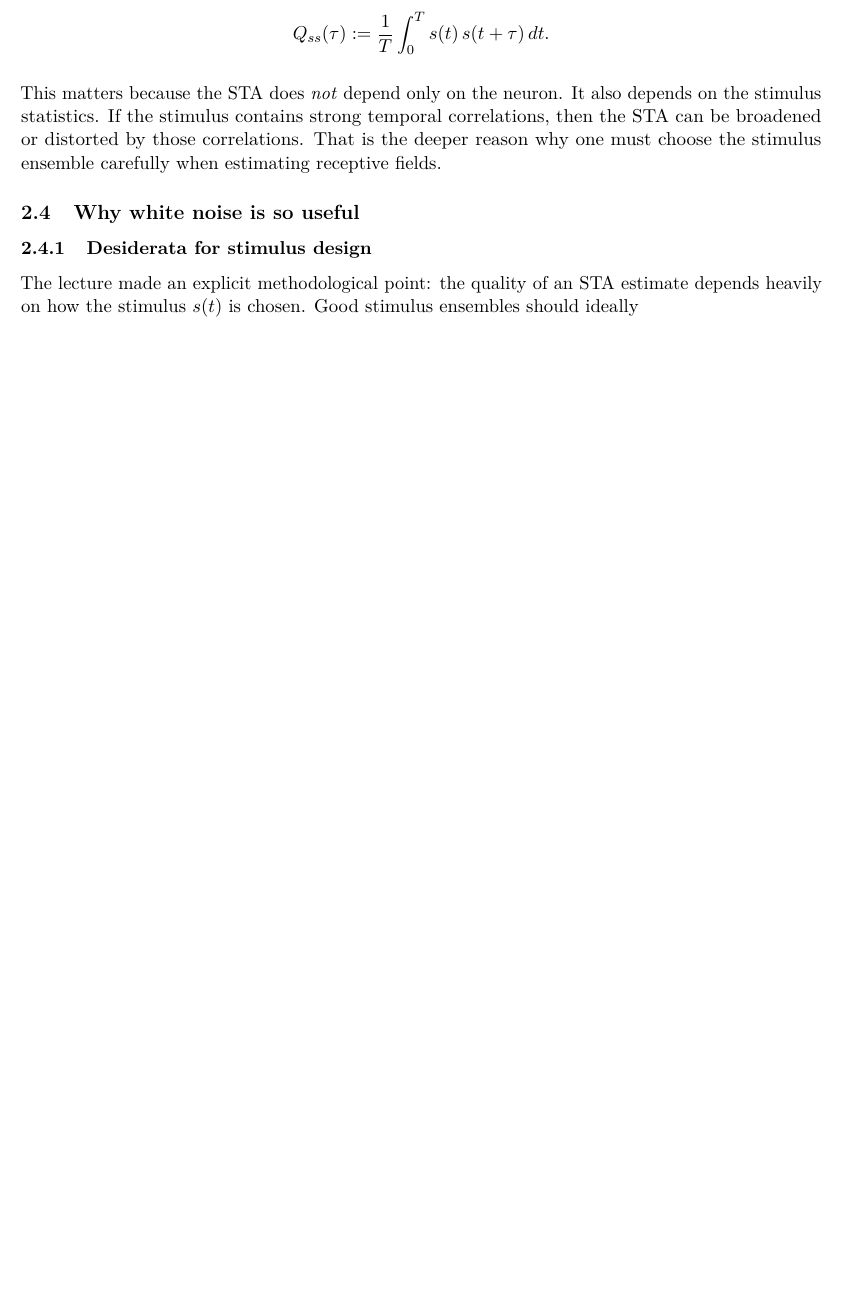
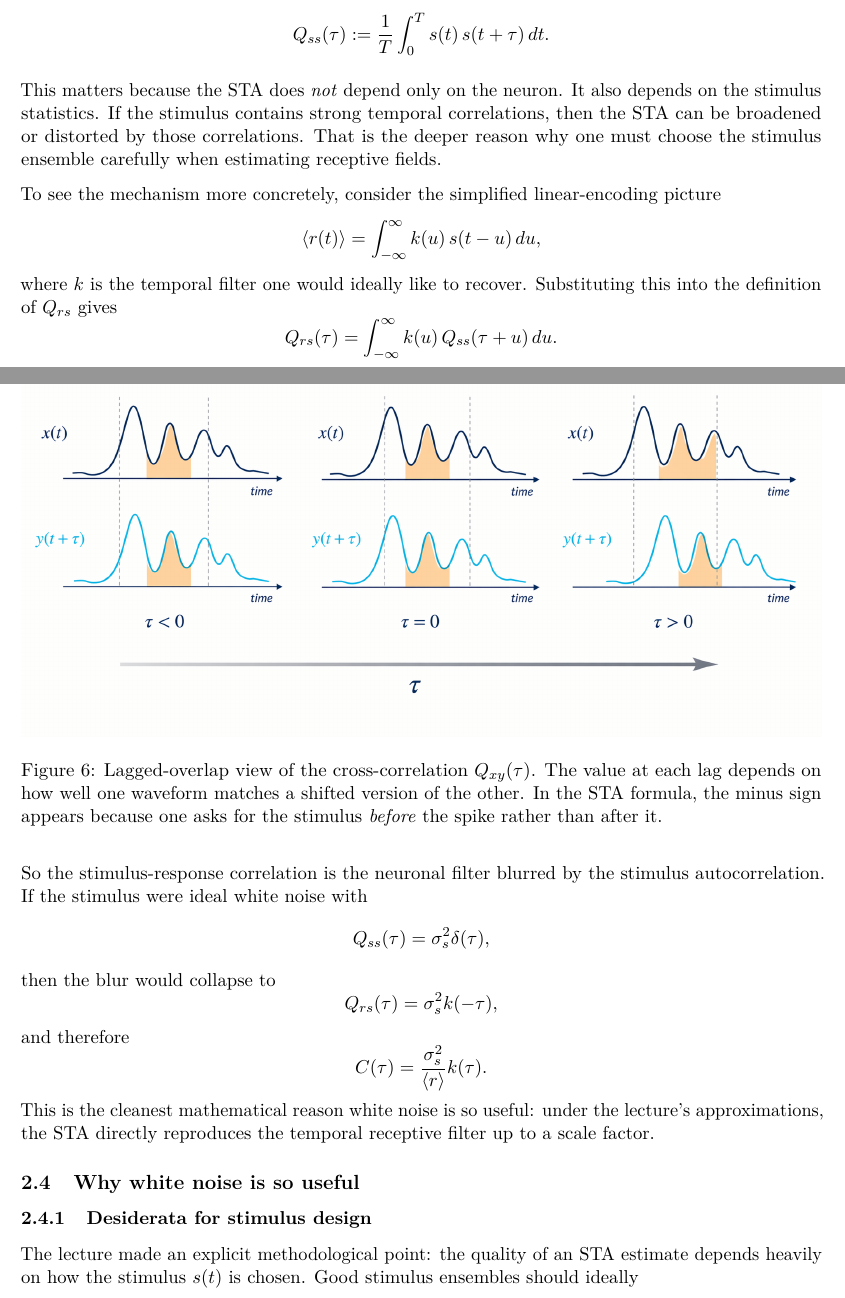
Before and after one commit to arjunpur/lecture-notes, a LaTeX document (courses/acquisition-and-analysis-of-neural-data-summer/main.tex): part of page 15 of 19 before the commit and two parts of pages 17 and 18 of 23 after it, the two joined at a grey line, cut so that both start at the same text, the shorter picture padded with empty space. The pictures show the PDF file courses/acquisition-and-analysis-of-neural-data-summer/acquisition-and-analysis-of-neural-data-summer-lecture-notes.pdf that the author committed with the source.

Commit message:
Add AAND lecture 2 correlation aside

```diff
--- a/courses/acquisition-and-analysis-of-neural-data-summer/main.tex
+++ b/courses/acquisition-and-analysis-of-neural-data-summer/main.tex
@@ -568,0 +583,5 @@ This identity is conceptually important. The STA is not just an ad hoc average;
+Q_{xy}(\tau)=\frac{1}{T}\int_0^T x(t)\,y(t+\tau)\,dt
+\]
+compares one signal with a shifted copy of the other. Large positive values mean that peaks in $x$ tend to line up with peaks in the shifted $y$; negative values mean that peaks in one signal tend to line up with troughs in the other. The special case
+\[
+Q_{xx}(0)=\frac{1}{T}\int_0^T x(t)^2\,dt \ge 0
@@ -569,3 +600,9 @@ This identity is conceptually important. The STA is not just an ad hoc average;
+\begin{figure}[h]
+\centering
+\includegraphics[width=\textwidth]{figures/aand-correlation-lagged-overlap.png}
+\caption{Lagged-overlap view of the cross-correlation $Q_{xy}(\tau)$. The value at each lag depends on how well one waveform matches a shifted version of the other. In the STA formula, the minus sign appears because one asks for the stimulus \emph{before} the spike rather than after it.}
+\end{figure}
+
 \subsubsection{Autocorrelation and why the stimulus ensemble matters}
 
 The lecture also reviewed the autocorrelation of a signal:
@@ -578,6 +615,34 @@ Q_{ss}(\tau) := \frac{1}{T}\int_0^T s(t)\,s(t+\tau)\,dt.
 \]
 
 This matters because the STA does \emph{not} depend only on the neuron. It also depends on the stimulus statistics. If the stimulus contains strong temporal correlations, then the STA can be broadened or distorted by those correlations. That is the deeper reason why one must choose the stimulus ensemble carefully when estimating receptive fields.
+
+To see the mechanism more concretely, consider the simplified linear-encoding picture
+\[
+\langle r(t) \rangle = \int_{-\infty}^{\infty} k(u)\,s(t-u)\,du,
+\]
+where $k$ is the temporal filter one would ideally like to recover. Substituting this into the definition of $Q_{rs}$ gives
+\[
+Q_{rs}(\tau)=\int_{-\infty}^{\infty} k(u)\,Q_{ss}(\tau+u)\,du.
+\]
+So the stimulus-response correlation is the neuronal filter blurred by the stimulus autocorrelation. If the stimulus were ideal white noise with
+\[
+Q_{ss}(\tau)=\sigma_s^2\delta(\tau),
+\]
+then the blur would collapse to
+\[
+Q_{rs}(\tau)=\sigma_s^2 k(-\tau),
+\]
+and therefore
+\[
+C(\tau)=\frac{\sigma_s^2}{\langle r \rangle}k(\tau).
+\]
+This is the cleanest mathematical reason white noise is so useful: under the lecture's approximations, the STA directly reproduces the temporal receptive filter up to a scale factor.
+
+\begin{figure}[h]
+\centering
+\includegraphics[width=\textwidth]{figures/aand-autocorrelation-white-noise.png}
+\caption{Autocorrelation controls how much the stimulus smears reverse-correlation estimates. White noise produces an almost delta-shaped $Q_{ss}(\tau)$, whereas a temporally correlated stimulus has a broad autocorrelation and therefore spreads structure across neighboring lags.}
+\end{figure}
 
 \subsection{Why white noise is so useful}
 
```
Also changed, not shown: courses/acquisition-and-analysis-of-neural-data-summer/acquisition-and-analysis-of-neural-data-summer-lecture-notes.pdf, courses/acquisition-and-analysis-of-neural-data-summer/figures/aand-autocorrelation-white-noise.png (added), courses/acquisition-and-analysis-of-neural-data-summer/figures/aand-coding-loop.png (added), courses/acquisition-and-analysis-of-neural-data-summer/figures/aand-correlation-lagged-overlap.png (added), courses/acquisition-and-analysis-of-neural-data-summer/figures/aand-rate-estimation.png (added), courses/acquisition-and-analysis-of-neural-data-summer/figures/aand-recording-scale.png (added), courses/acquisition-and-analysis-of-neural-data-summer/main.tex (38 more changed lines), 1 other file.
